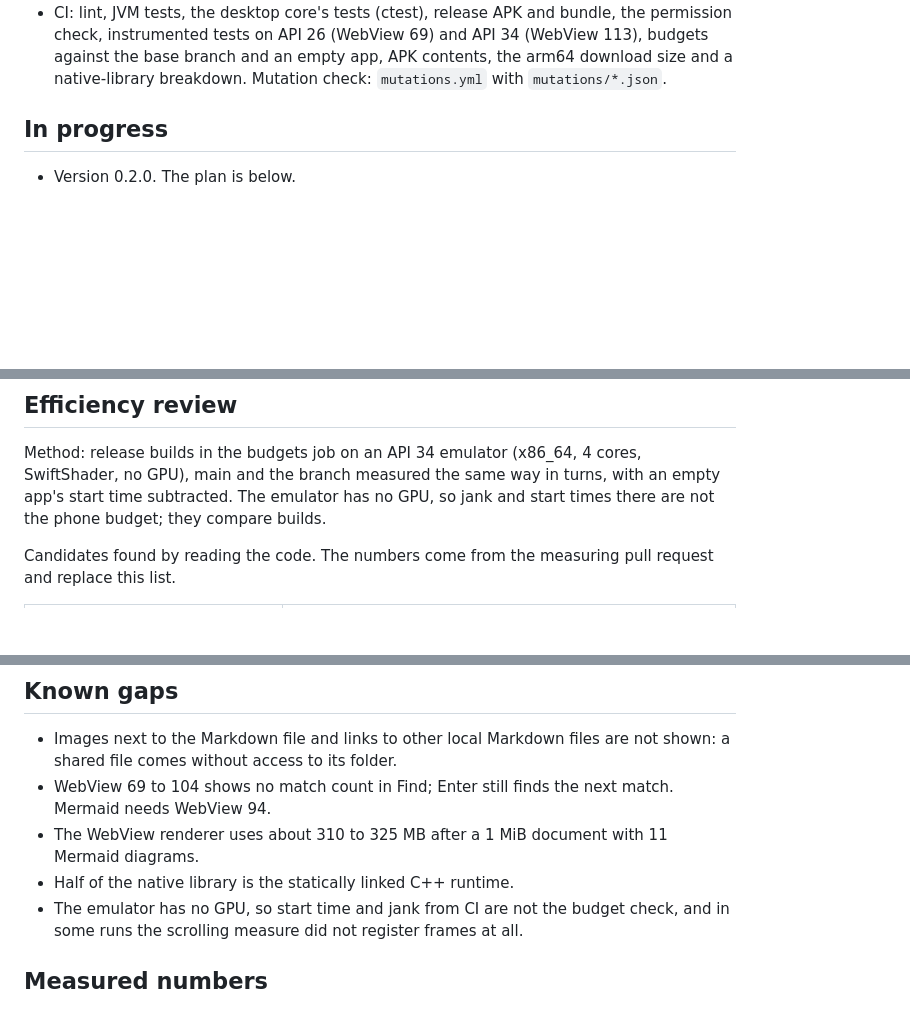
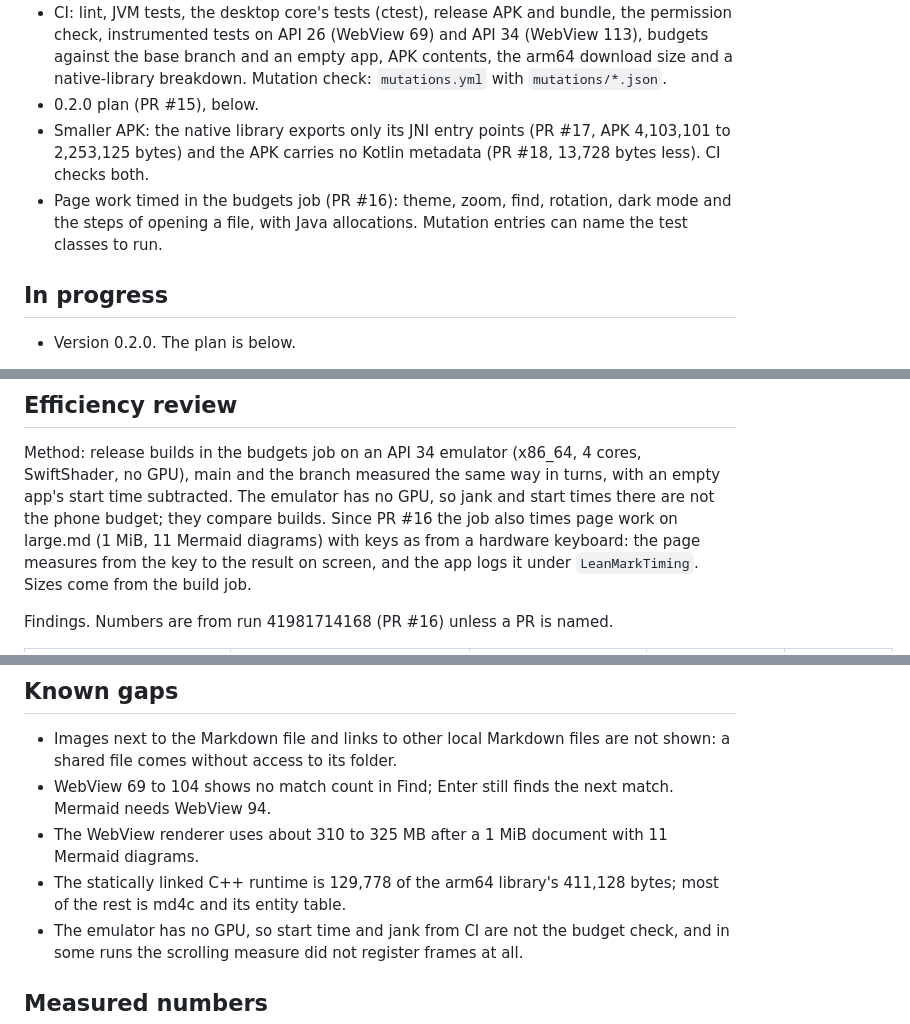
Before and after one commit to abooodbah/leanmark-android, a Markdown page: PROGRESS.md, 3 parts joined by grey strips. GitHub-like rendering; blank space fills up the shorter version.

Commit message:
Write the efficiency findings into PROGRESS.md
The table of places, costs, measured numbers and proposed fixes from the
first timed budgets run, with the two size fixes already merged.

```diff
--- a/PROGRESS.md
+++ b/PROGRESS.md
@@ -28,6 +28,13 @@ Updated with every merge. The next session starts here.
   and API 34 (WebView 113), budgets against the base branch and an empty
   app, APK contents, the arm64 download size and a native-library
   breakdown. Mutation check: `mutations.yml` with `mutations/*.json`.
+- 0.2.0 plan (PR #15), below.
+- Smaller APK: the native library exports only its JNI entry points (PR
+  #17, APK 4,103,101 to 2,253,125 bytes) and the APK carries no Kotlin
+  metadata (PR #18, 13,728 bytes less). CI checks both.
+- Page work timed in the budgets job (PR #16): theme, zoom, find, rotation,
+  dark mode and the steps of opening a file, with Java allocations. Mutation
+  entries can name the test classes to run.
 
 ## In progress
 
@@ -106,7 +113,10 @@ Method: release builds in the budgets job on an API 34 emulator (x86_64,
 4 cores, SwiftShader, no GPU), main and the branch measured the same way in
 turns, with an empty app's start time subtracted. The emulator has no GPU,
 so jank and start times there are not the phone budget; they compare builds.
+Since PR #16 the job also times page work on large.md (1 MiB, 11 Mermaid
+diagrams) with keys as from a hardware keyboard: the page measures from the
+key to the result on screen, and the app logs it under `LeanMarkTiming`.
+Sizes come from the build job.
 
-Candidates found by reading the code. The numbers come from the measuring
-pull request and replace this list.
+Findings. Numbers are from run 41981714168 (PR #16) unless a PR is named.
 
@@ -139,7 +155,8 @@ pull request and replace this list.
   next match. Mermaid needs WebView 94.
 - The WebView renderer uses about 310 to 325 MB after a 1 MiB document with
   11 Mermaid diagrams.
-- Half of the native library is the statically linked C++ runtime.
+- The statically linked C++ runtime is 129,778 of the arm64 library's
+  411,128 bytes; most of the rest is md4c and its entity table.
 - The emulator has no GPU, so start time and jank from CI are not the
   budget check, and in some runs the scrolling measure did not register
   frames at all.
```
Also changed, not shown: other parts of PROGRESS.md (+20 -14 lines).
